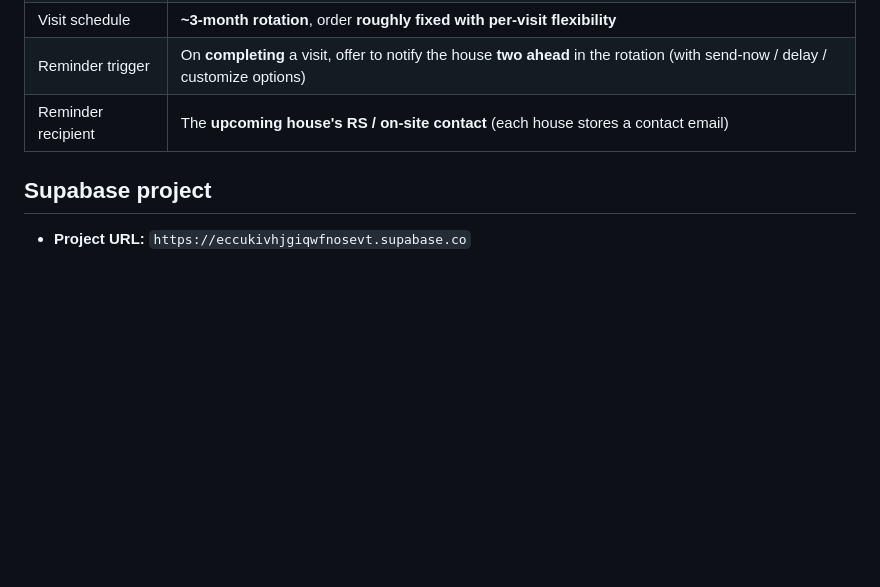
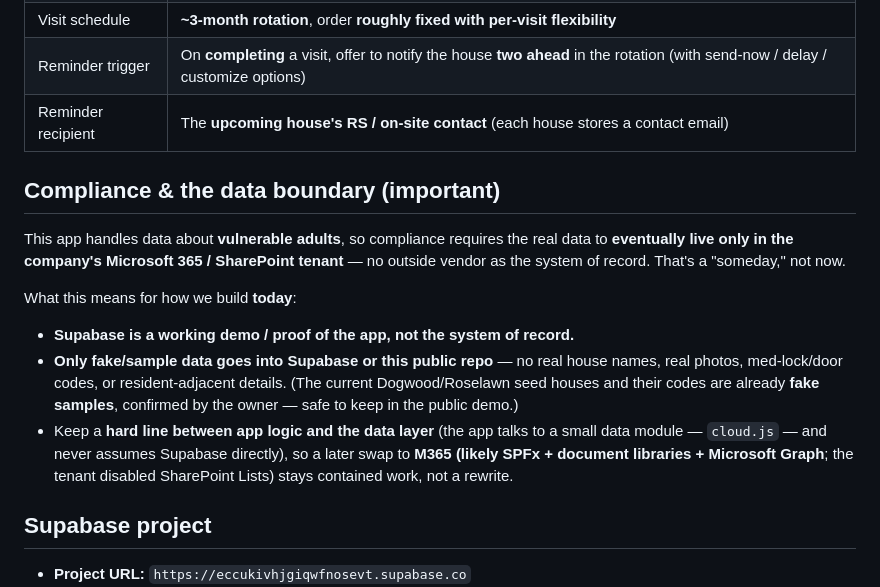
Before and after one commit to tweet-delta/mtx-sandbox, a Markdown page: CLAUDE.md, the part around the change. Drawn GitHub-style; blank space fills up the shorter version.

Commit message:
Document compliance data boundary in CLAUDE.md
Co-Authored-By: Claude Opus 4.8 <noreply@anthropic.com>

```diff
--- a/CLAUDE.md
+++ b/CLAUDE.md
@@ -61,6 +61,23 @@ accessible, secret-safe).
 | Visit schedule | **~3-month rotation**, order **roughly fixed with per-visit flexibility** |
 | Reminder trigger | On **completing** a visit, offer to notify the house **two ahead** in the rotation (with send-now / delay / customize options) |
 | Reminder recipient | The **upcoming house's RS / on-site contact** (each house stores a contact email) |
+
+## Compliance & the data boundary (important)
+
+This app handles data about **vulnerable adults**, so compliance requires the
+real data to **eventually live only in the company's Microsoft 365 / SharePoint
+tenant** — no outside vendor as the system of record. That's a "someday," not now.
+
+What this means for how we build **today**:
+- **Supabase is a working demo / proof of the app, not the system of record.**
+- **Only fake/sample data goes into Supabase or this public repo** — no real
+  house names, real photos, med-lock/door codes, or resident-adjacent details.
+  (The current Dogwood/Roselawn seed houses and their codes are already **fake
+  samples**, confirmed by the owner — safe to keep in the public demo.)
+- Keep a **hard line between app logic and the data layer** (the app talks to a
+  small data module — `cloud.js` — and never assumes Supabase directly), so a
+  later swap to **M365 (likely SPFx + document libraries + Microsoft Graph**; the
+  tenant disabled SharePoint Lists) stays contained work, not a rewrite.
 
 ## Supabase project
 
```
